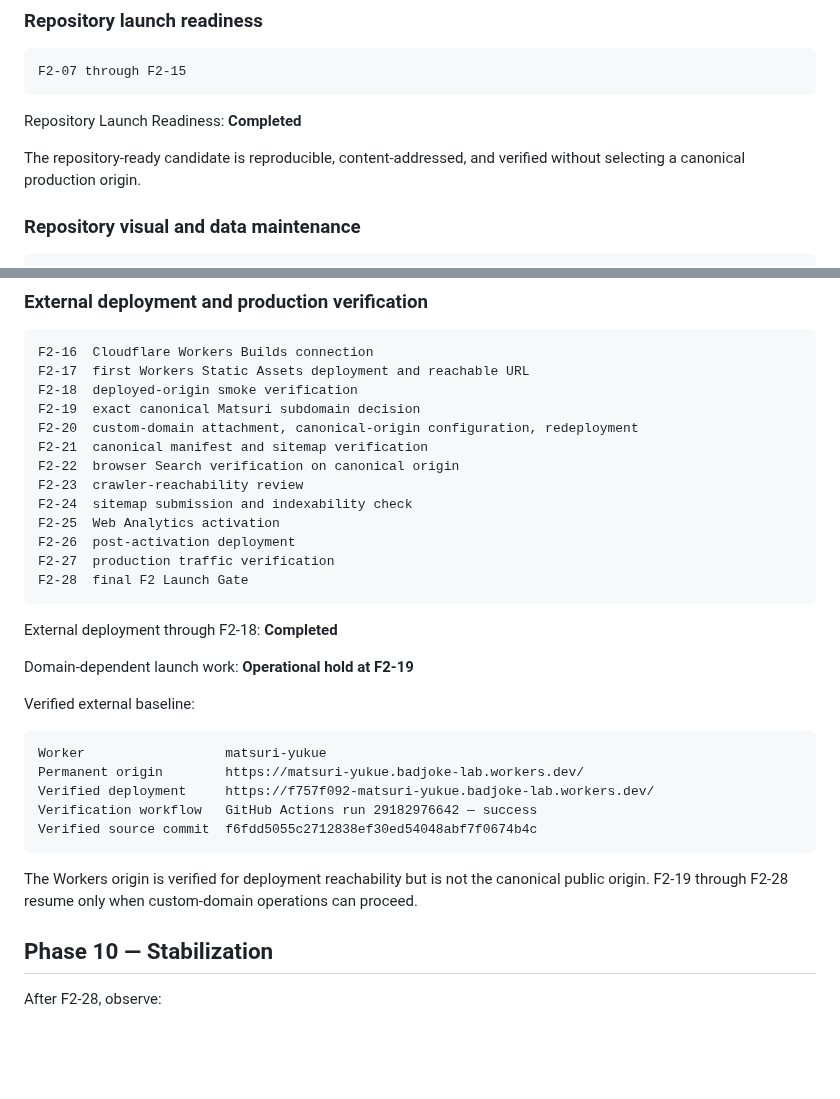
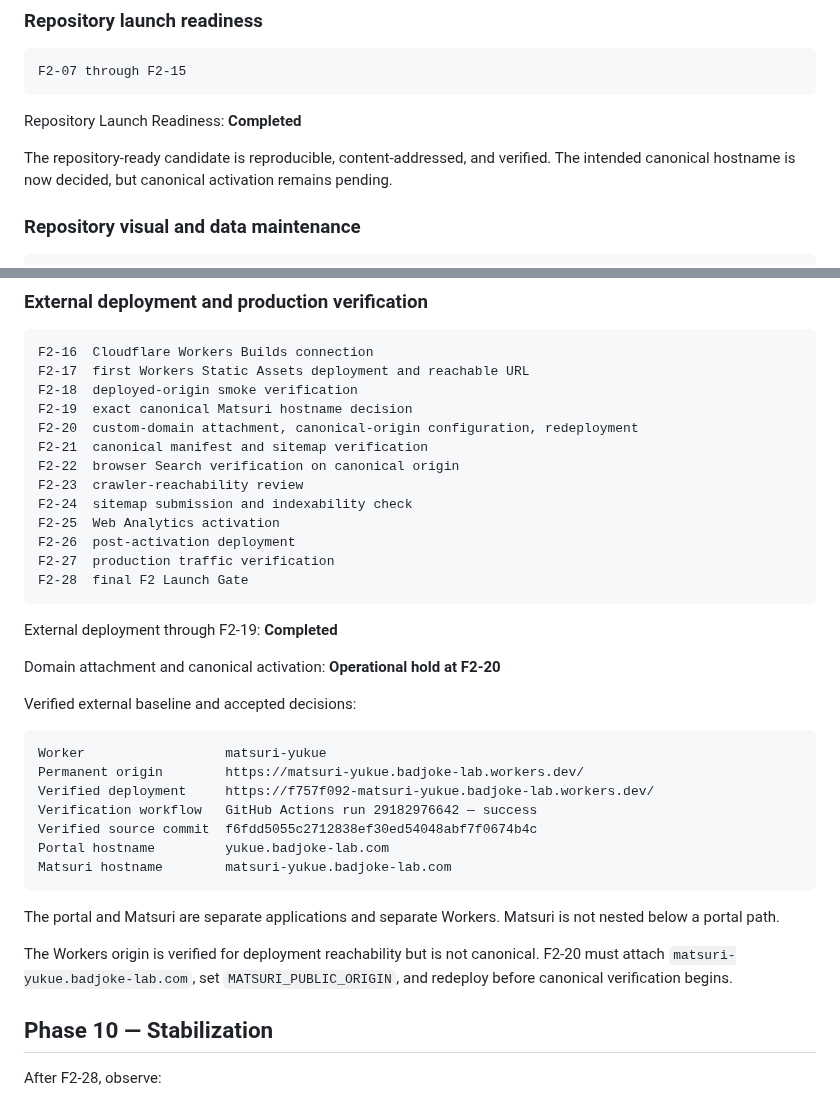
Before and after one commit to badjoke-lab/yukue, a Markdown page: docs/roadmap.md, 2 parts joined by grey strips. Drawn GitHub-style; blank space fills up the shorter version.

Commit message:
Advance roadmap through F2-19

````diff
--- a/docs/roadmap.md
+++ b/docs/roadmap.md
@@ -78,7 +78,7 @@ F2-07 through F2-15
 
 Repository Launch Readiness: **Completed**
 
-The repository-ready candidate is reproducible, content-addressed, and verified without selecting a canonical production origin.
+The repository-ready candidate is reproducible, content-addressed, and verified. The intended canonical hostname is now decided, but canonical activation remains pending.
 
 ### Repository visual and data maintenance
 
@@ -114,7 +114,7 @@ Future-dated Occurrences continue through normal date-triggered maintenance rath
 F2-16  Cloudflare Workers Builds connection
 F2-17  first Workers Static Assets deployment and reachable URL
 F2-18  deployed-origin smoke verification
-F2-19  exact canonical Matsuri subdomain decision
+F2-19  exact canonical Matsuri hostname decision
 F2-20  custom-domain attachment, canonical-origin configuration, redeployment
 F2-21  canonical manifest and sitemap verification
 F2-22  browser Search verification on canonical origin
@@ -126,11 +126,11 @@ F2-27  production traffic verification
 F2-28  final F2 Launch Gate
 ```
 
-External deployment through F2-18: **Completed**
+External deployment through F2-19: **Completed**
 
-Domain-dependent launch work: **Operational hold at F2-19**
+Domain attachment and canonical activation: **Operational hold at F2-20**
 
-Verified external baseline:
+Verified external baseline and accepted decisions:
 
 ```text
 Worker                  matsuri-yukue
@@ -138,9 +138,13 @@ Permanent origin        https://matsuri-yukue.badjoke-lab.workers.dev/
 Verified deployment     https://f757f092-matsuri-yukue.badjoke-lab.workers.dev/
 Verification workflow   GitHub Actions run 29182976642 — success
 Verified source commit  f6fdd5055c2712838ef30ed54048abf7f0674b4c
+Portal hostname         yukue.badjoke-lab.com
+Matsuri hostname        matsuri-yukue.badjoke-lab.com
 ```
 
-The Workers origin is verified for deployment reachability but is not the canonical public origin. F2-19 through F2-28 resume only when custom-domain operations can proceed.
+The portal and Matsuri are separate applications and separate Workers. Matsuri is not nested below a portal path.
+
+The Workers origin is verified for deployment reachability but is not canonical. F2-20 must attach `matsuri-yukue.badjoke-lab.com`, set `MATSURI_PUBLIC_ORIGIN`, and redeploy before canonical verification begins.
 
 ## Phase 10 — Stabilization
 
````
